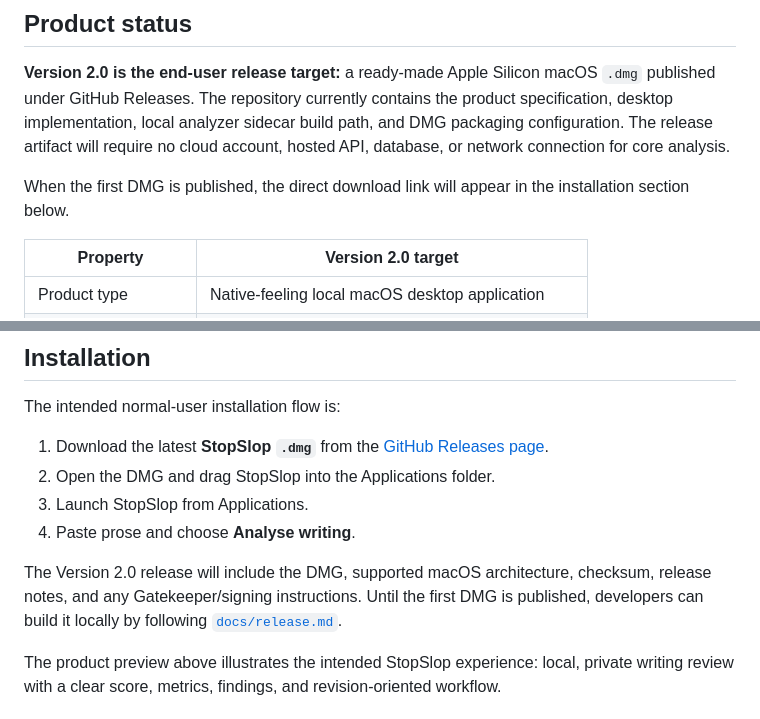
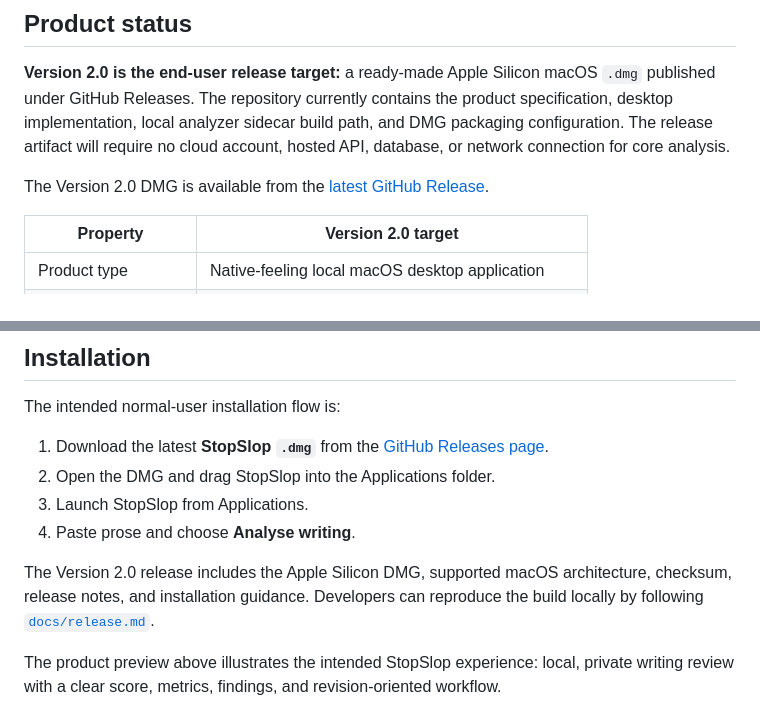
Before and after one commit to MrinalGitHub/StopSlop, a Markdown page: README.md, 2 parts joined by grey strips. GitHub-like rendering.

Commit message:
Link README to Version 2.0 release

```diff
--- a/README.md
+++ b/README.md
@@ -22,7 +22,7 @@ StopSlop builds on [Sloptrim](https://github.com/seyedehsanhadi/sloptrim), a loc
 
 **Version 2.0 is the end-user release target:** a ready-made Apple Silicon macOS `.dmg` published under GitHub Releases. The repository currently contains the product specification, desktop implementation, local analyzer sidecar build path, and DMG packaging configuration. The release artifact will require no cloud account, hosted API, database, or network connection for core analysis.
 
-When the first DMG is published, the direct download link will appear in the installation section below.
+The Version 2.0 DMG is available from the [latest GitHub Release](https://github.com/MrinalGitHub/StopSlop/releases/tag/v2.0.0).
 
 | Property | Version 2.0 target |
 |---|---|
@@ -45,7 +45,7 @@ The intended normal-user installation flow is:
 3. Launch StopSlop from Applications.
 4. Paste prose and choose **Analyse writing**.
 
-The Version 2.0 release will include the DMG, supported macOS architecture, checksum, release notes, and any Gatekeeper/signing instructions. Until the first DMG is published, developers can build it locally by following [`docs/release.md`](docs/release.md).
+The Version 2.0 release includes the Apple Silicon DMG, supported macOS architecture, checksum, release notes, and installation guidance. Developers can reproduce the build locally by following [`docs/release.md`](docs/release.md).
 
 The product preview above illustrates the intended StopSlop experience: local, private writing review with a clear score, metrics, findings, and revision-oriented workflow.
 
```
